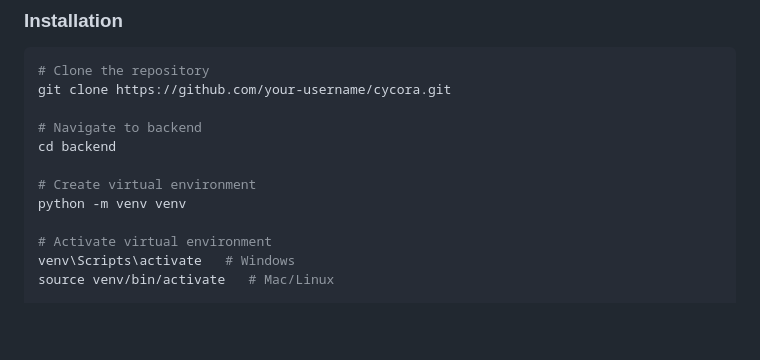
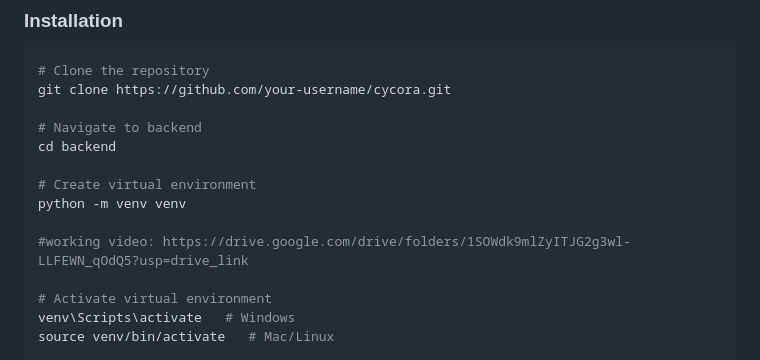
Before and after one commit to miiiah/cycora, a Markdown page: README.md, the part around the change. GitHub-like rendering; blank space fills up the shorter version.

Commit message:
Add video link to README for virtual environment setup
Added a link to a working video for reference.

```diff
--- a/README.md
+++ b/README.md
@@ -122,6 +122,8 @@ cd backend
 
 # Create virtual environment
 python -m venv venv
+
+#working video: https://drive.google.com/drive/folders/1SOWdk9mlZyITJG2g3wl-LLFEWN_qOdQ5?usp=drive_link
 
 # Activate virtual environment
 venv\Scripts\activate   # Windows
```
